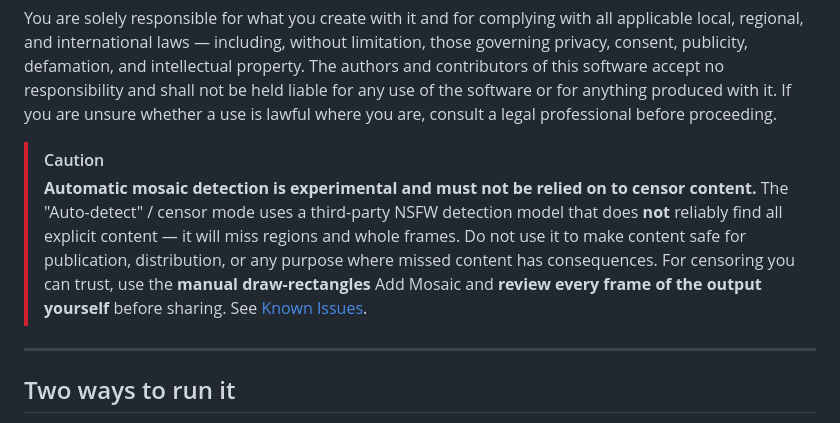
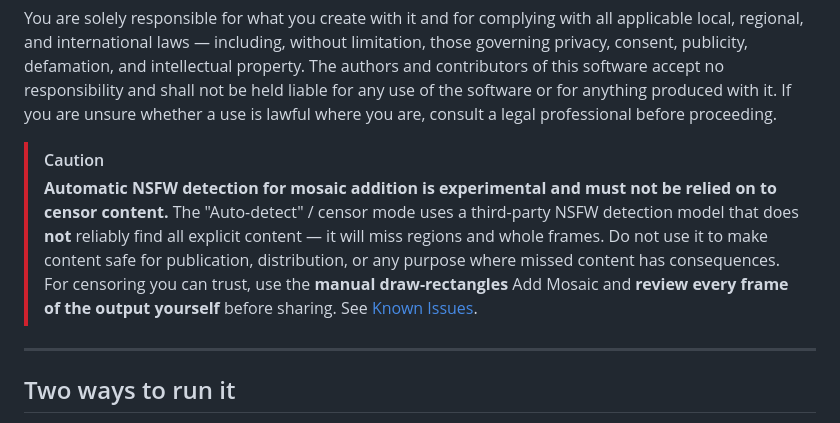
Before and after one commit to seatv/ChitraMaya, a Markdown page: README.md, the part around the change. GitHub-like rendering.

Commit message:
Update caution message for NSFW detection

```diff
--- a/README.md
+++ b/README.md
@@ -24,7 +24,7 @@ By downloading or using this software, in whole or in part, you agree to use it
 You are solely responsible for what you create with it and for complying with all applicable local, regional, and international laws — including, without limitation, those governing privacy, consent, publicity, defamation, and intellectual property. The authors and contributors of this software accept no responsibility and shall not be held liable for any use of the software or for anything produced with it. If you are unsure whether a use is lawful where you are, consult a legal professional before proceeding.
 
 > [!CAUTION]
-> **Automatic mosaic detection is experimental and must not be relied on to censor content.** The "Auto-detect" / censor mode uses a third-party NSFW detection model that does **not** reliably find all explicit content — it will miss regions and whole frames. Do not use it to make content safe for publication, distribution, or any purpose where missed content has consequences. For censoring you can trust, use the **manual draw-rectangles** Add Mosaic and **review every frame of the output yourself** before sharing. See [Known Issues](#known-issues--not-yet-implemented).
+> **Automatic NSFW detection for mosaic addition is experimental and must not be relied on to censor content.** The "Auto-detect" / censor mode uses a third-party NSFW detection model that does **not** reliably find all explicit content — it will miss regions and whole frames. Do not use it to make content safe for publication, distribution, or any purpose where missed content has consequences. For censoring you can trust, use the **manual draw-rectangles** Add Mosaic and **review every frame of the output yourself** before sharing. See [Known Issues](#known-issues--not-yet-implemented).
 
 ---
 
```
